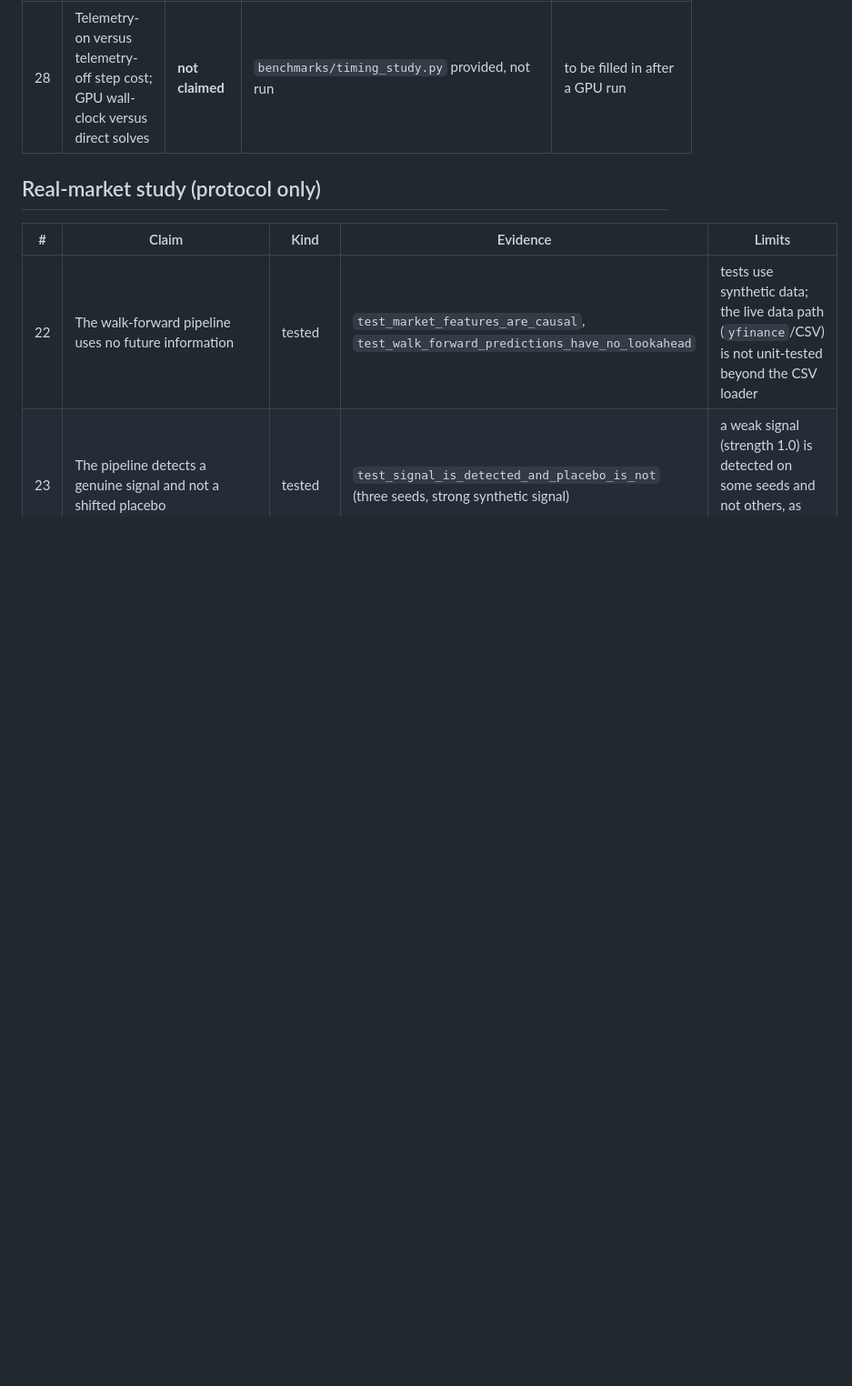
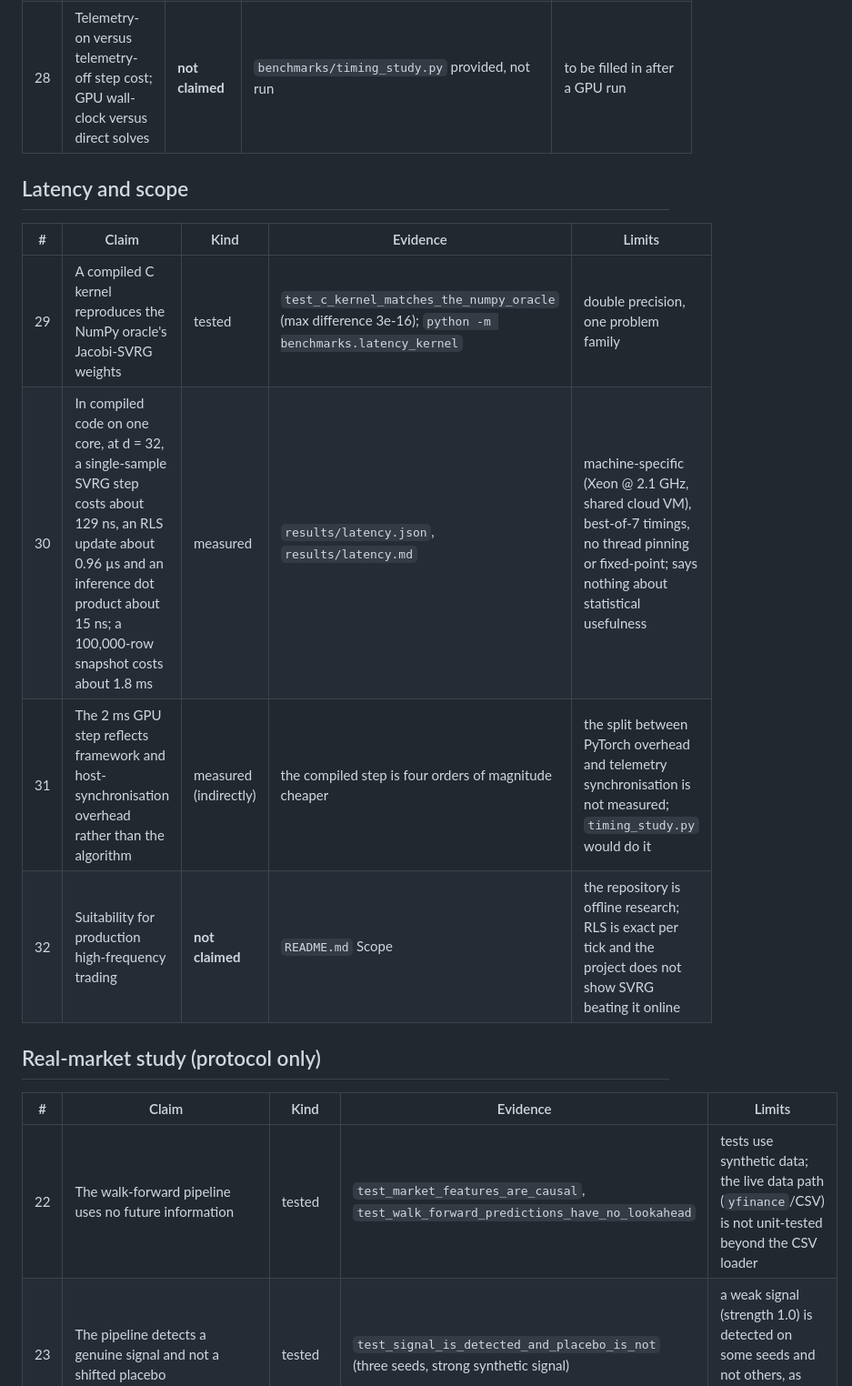
Before and after one commit to Kunal-svg-cyber/Custom-Optimizers, a Markdown page: docs/CLAIMS.md, the part around the change. Shown at 91% size. Rendered like a GitHub page; blank space fills up the shorter version.

```diff
--- a/docs/CLAIMS.md
+++ b/docs/CLAIMS.md
@@ -49,6 +49,15 @@ Every substantive claim in this repository, the kind of support it has, where to
 | 27 | The PyTorch engine uses about 8N floats (parameters, a (4, N) state block, a (3, N) scratch block) versus roughly 4N for Adam including gradients | stated from the code | `src/torch_optimizer.py` (`_FlatBlock`) | peak memory not yet measured; `timing_study.py` reports it |
 | 28 | Telemetry-on versus telemetry-off step cost; GPU wall-clock versus direct solves | **not claimed** | `benchmarks/timing_study.py` provided, not run | to be filled in after a GPU run |
 
+## Latency and scope
+
+| # | Claim | Kind | Evidence | Limits |
+|---|---|---|---|---|
+| 29 | A compiled C kernel reproduces the NumPy oracle's Jacobi-SVRG weights | tested | `test_c_kernel_matches_the_numpy_oracle` (max difference 3e-16); `python -m benchmarks.latency_kernel` | double precision, one problem family |
+| 30 | In compiled code on one core, at d = 32, a single-sample SVRG step costs about 129 ns, an RLS update about 0.96 µs and an inference dot product about 15 ns; a 100,000-row snapshot costs about 1.8 ms | measured | `results/latency.json`, `results/latency.md` | machine-specific (Xeon @ 2.1 GHz, shared cloud VM), best-of-7 timings, no thread pinning or fixed-point; says nothing about statistical usefulness |
+| 31 | The 2 ms GPU step reflects framework and host-synchronisation overhead rather than the algorithm | measured (indirectly) | the compiled step is four orders of magnitude cheaper | the split between PyTorch overhead and telemetry synchronisation is not measured; `timing_study.py` would do it |
+| 32 | Suitability for production high-frequency trading | **not claimed** | `README.md` Scope | the repository is offline research; RLS is exact per tick and the project does not show SVRG beating it online |
+
 ## Real-market study (protocol only)
 
 | # | Claim | Kind | Evidence | Limits |
```
Also changed, not shown: docs/AUDIT_RESPONSE.md (+22 -0 lines), docs/REVIEWER_FAQ.md (+14 -1 lines).
